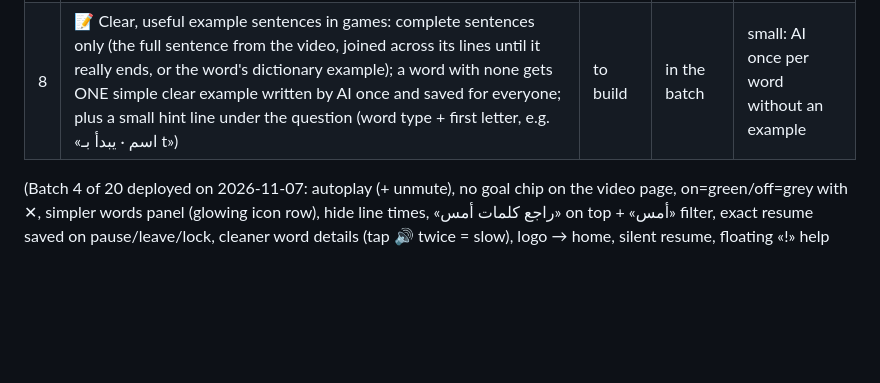
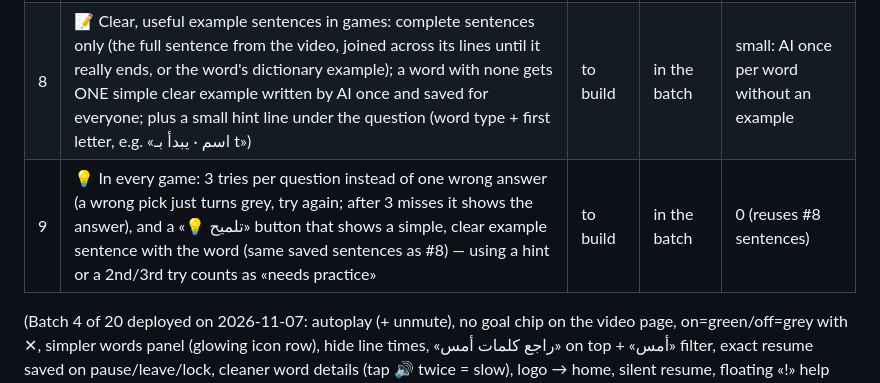
Before and after one commit to thregraphic-del/car-sales-dashboard, a Markdown page: vocab-app/PENDING.md, the part around the change. Rendered like a GitHub page; blank space fills up the shorter version.

Commit message:
Pending: 3 tries and a hint sentence in games
Co-Authored-By: Claude Opus 5.5 <noreply@anthropic.com>
Claude-Session: https://claude.ai/code/session_01DBbsjUY2jGfsPP836yw7hy

```diff
--- a/vocab-app/PENDING.md
+++ b/vocab-app/PENDING.md
@@ -10,6 +10,7 @@
 | 6 | ⚡ Fast word extraction from a site index: (a) match the transcript against the site's own word table (thousands of words already saved with Arabic + level, grows with every word anyone adds) — instant, no AI; AI only for words not in the index; (b) a video already added by anyone reuses its words + translation instantly; (c) AI for the remaining words in bigger parallel chunks | to build | in the batch | less AI than now (index first) |
 | 7 | 🎮 Two more games so practice has more than 20 ways (the ad says «أكثر من ٢٠»): e.g. «اسمع وأكمل الجملة» and «صح أم خطأ بالصوت» — from saved words/sentences, no AI | to build | in the batch | 0 |
 | 8 | 📝 Clear, useful example sentences in games: complete sentences only (the full sentence from the video, joined across its lines until it really ends, or the word's dictionary example); a word with none gets ONE simple clear example written by AI once and saved for everyone; plus a small hint line under the question (word type + first letter, e.g. «اسم · يبدأ بـ t») | to build | in the batch | small: AI once per word without an example |
+| 9 | 💡 In every game: 3 tries per question instead of one wrong answer (a wrong pick just turns grey, try again; after 3 misses it shows the answer), and a «💡 تلميح» button that shows a simple, clear example sentence with the word (same saved sentences as #8) — using a hint or a 2nd/3rd try counts as «needs practice» | to build | in the batch | 0 (reuses #8 sentences) |
 
 (Batch 4 of 20 deployed on 2026-11-07: autoplay (+ unmute), no goal chip on the video page, on=green/off=grey
 with ✕, simpler words panel (glowing icon row), hide line times, «راجع كلمات أمس» on top + «أمس» filter,
```
